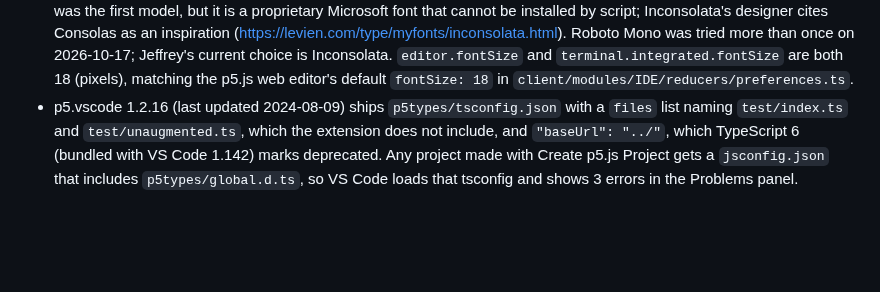
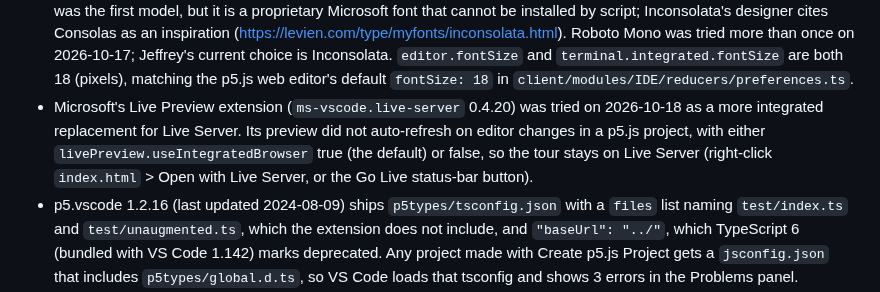
Before and after one commit to LWHSTechnicalArts/DeveloperTools, a Markdown page: CLAUDE.md, the part around the change. GitHub-like rendering; blank space fills up the shorter version.

```diff
--- a/CLAUDE.md
+++ b/CLAUDE.md
@@ -39,6 +39,7 @@ Facts about these files that matter for distributing them to students:
 - `.zshrc` has no machine-specific paths. It uses `$HOME/.oh-my-zsh` and loads both zsh plugins from `${HOMEBREW_PREFIX:-/opt/homebrew}/share/...` (`HOMEBREW_PREFIX` comes from `brew shellenv` in `~/.zprofile`). Its last line sources `~/.zshrc.local` if that file exists.
 - Machine-specific shell settings go in `~/.zshrc.local`, which lives outside the repo. Jeffrey's holds only the conda block. The TeX path comes from `/etc/paths.d/TeX` and `$HOME/.local/bin` from `~/.zprofile`. Put new personal settings there, not in `.zshrc`.
 - `vscode/settings.json` sets `editor.fontFamily` to `Inconsolata, Menlo, monospace` so the editor looks different from the terminal (`terminal.integrated.fontFamily` is `MesloLGS NF`), because beginners confuse the two. Consolas was the first model, but it is a proprietary Microsoft font that cannot be installed by script; Inconsolata's designer cites Consolas as an inspiration (https://levien.com/type/myfonts/inconsolata.html). Roboto Mono was tried more than once on 2026-10-17; Jeffrey's current choice is Inconsolata. `editor.fontSize` and `terminal.integrated.fontSize` are both 18 (pixels), matching the p5.js web editor's default `fontSize: 18` in `client/modules/IDE/reducers/preferences.ts`.
+- Microsoft's Live Preview extension (`ms-vscode.live-server` 0.4.20) was tried on 2026-10-18 as a more integrated replacement for Live Server. Its preview did not auto-refresh on editor changes in a p5.js project, with either `livePreview.useIntegratedBrowser` true (the default) or false, so the tour stays on Live Server (right-click `index.html` > Open with Live Server, or the Go Live status-bar button).
 - p5.vscode 1.2.16 (last updated 2024-08-09) ships `p5types/tsconfig.json` with a `files` list naming `test/index.ts` and `test/unaugmented.ts`, which the extension does not include, and `"baseUrl": "../"`, which TypeScript 6 (bundled with VS Code 1.142) marks deprecated. Any project made with Create p5.js Project gets a `jsconfig.json` that includes `p5types/global.d.ts`, so VS Code loads that tsconfig and shows 3 errors in the Problems panel. `configure.sh` therefore overwrites the file (with a here document) with a copy that drops `baseUrl` and lists only `index.d.ts`, skipping it when `baseUrl` is already gone. Checked with VS Code's TypeScript 6.0.3: original 3 diagnostics, patched 0, and no type errors. Reinstalling the extension restores the original, so rerun `configure.sh`.
 - To make mistakes easier to see and fix (2026-10-18): `editor.guides.bracketPairs: true` in `settings.json`; the Error Lens extension in `extensions.txt` (Code Spell Checker was added and then removed the same day); and a `command_not_found_handler` function in `zsh/.zshrc` that prints `"NAME" is not a command. Check the spelling, or press the Up arrow to fix it.` to standard error and returns 127, so the prompt still shows the failure mark.
 - To make the terminal safer and more legible (2026-10-18): `zsh/.zshrc` defines an `rm` function that prints `(Type y and press Return to delete, or n and Return to keep.)` to standard error and then runs `command rm -i "$@"` (macOS `rm` cannot change its own "remove FILE?" wording, per `man rm`; a later `-f` overrides `-i`) and `alias ls='ls -FG'` (trailing `/` on folders; `-G` keeps the color oh-my-zsh's `ls -G` alias gave); `settings.json` sets `editor.mouseWheelZoom: true` (Command-scroll zooms the editor) and `terminal.integrated.cursorStyle: "line"`.
```
Also changed, not shown: tigerSlop.png, 1 other file.
